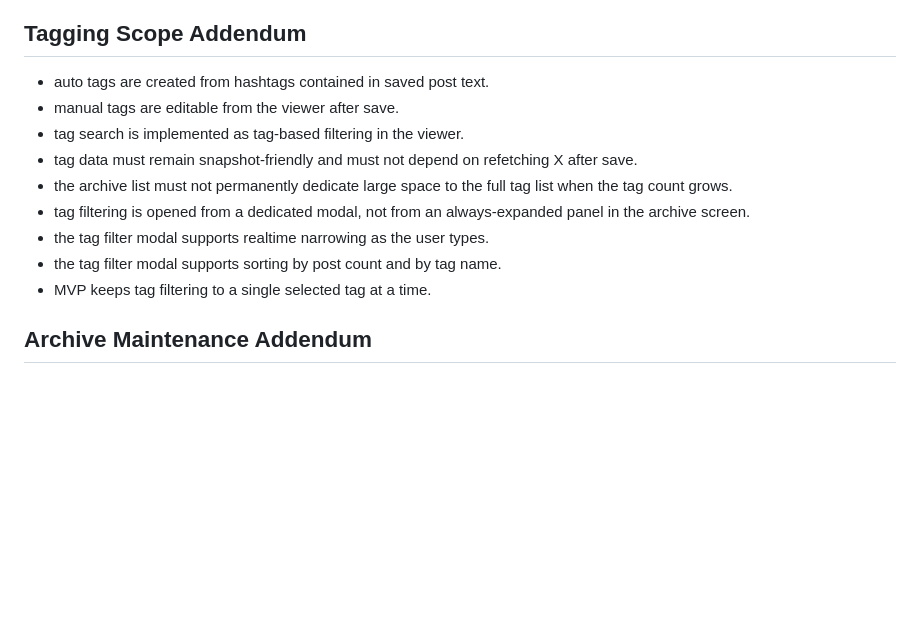
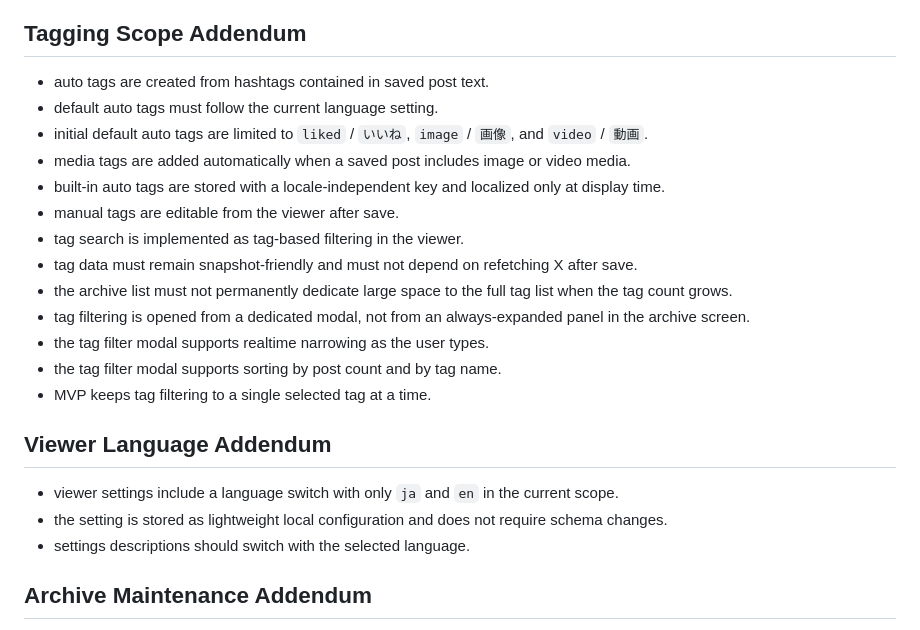
Before and after one commit to FUMIHITO-EGUCHI/x-post-archive-extension, a Markdown page: docs/requirements.md, the part around the change. Rendered like a GitHub page; blank space fills up the shorter version.

Commit message:
docs: update viewer localization notes

```diff
--- a/docs/requirements.md
+++ b/docs/requirements.md
@@ -118,6 +118,10 @@ X の各投稿を保存し、あとから本文と画像を見返せる Chrome
 ## Tagging Scope Addendum
 
 - auto tags are created from hashtags contained in saved post text.
+- default auto tags must follow the current language setting.
+- initial default auto tags are limited to `liked` / `いいね`, `image` / `画像`, and `video` / `動画`.
+- media tags are added automatically when a saved post includes image or video media.
+- built-in auto tags are stored with a locale-independent key and localized only at display time.
 - manual tags are editable from the viewer after save.
 - tag search is implemented as tag-based filtering in the viewer.
 - tag data must remain snapshot-friendly and must not depend on refetching X after save.
@@ -126,6 +130,12 @@ X の各投稿を保存し、あとから本文と画像を見返せる Chrome
 - the tag filter modal supports realtime narrowing as the user types.
 - the tag filter modal supports sorting by post count and by tag name.
 - MVP keeps tag filtering to a single selected tag at a time.
+
+## Viewer Language Addendum
+
+- viewer settings include a language switch with only `ja` and `en` in the current scope.
+- the setting is stored as lightweight local configuration and does not require schema changes.
+- settings descriptions should switch with the selected language.
 
 ## Archive Maintenance Addendum
 
```
Also changed, not shown: docs/data-model.md (+4 -1 lines), docs/implementation-steps.md (+8 -0 lines).
